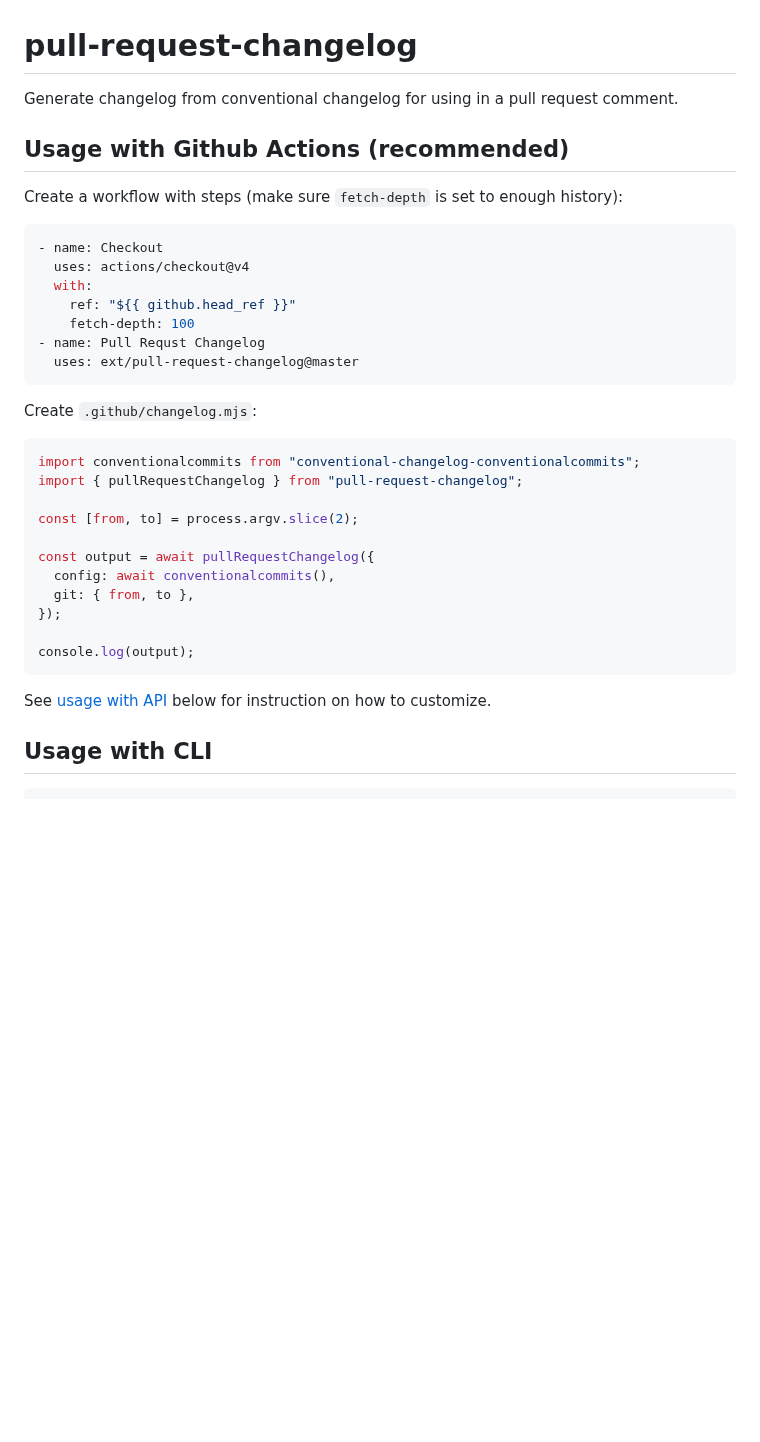
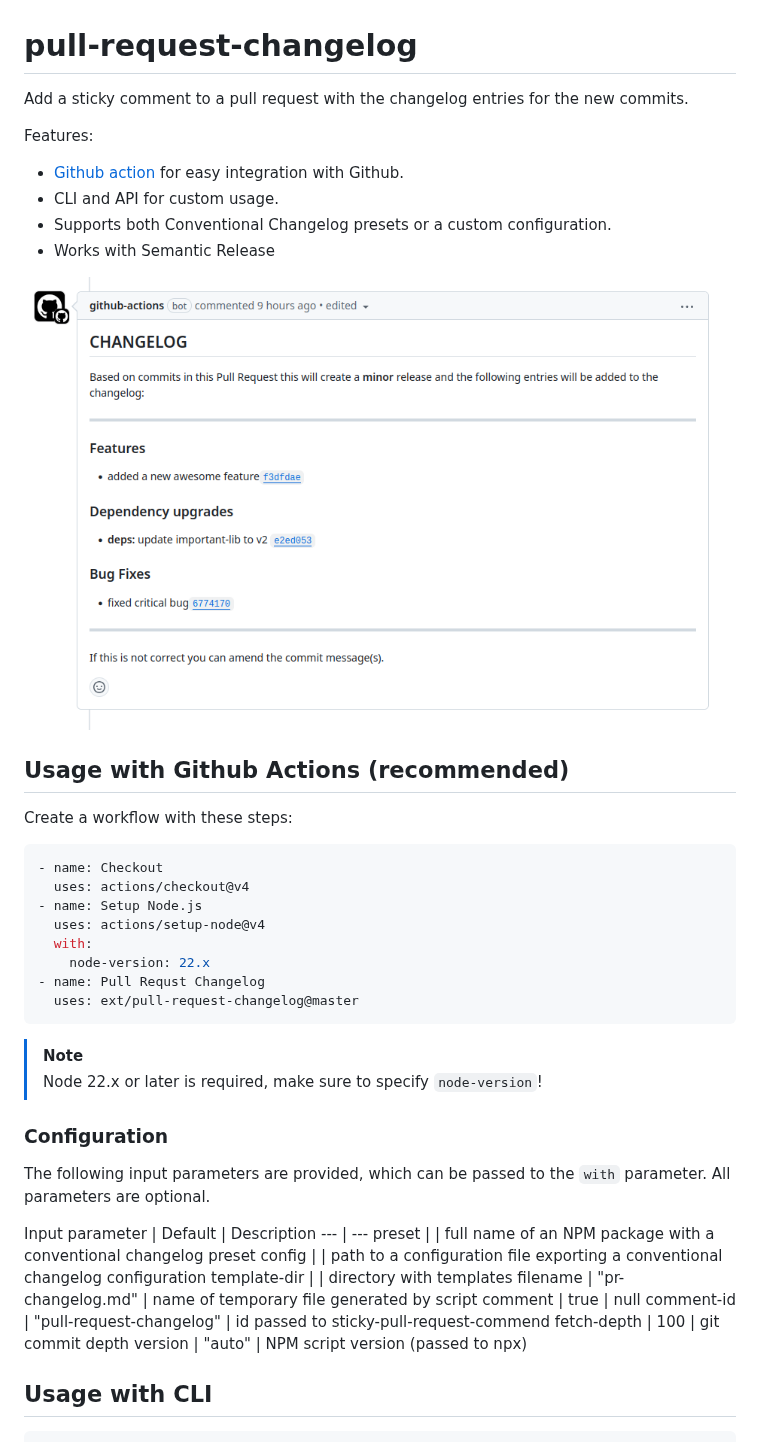
Before and after one commit to ext/pull-request-changelog, a Markdown page: README.md, the part around one of its changes. Drawn GitHub-style; pictures changed too: example-comment.png (added); blank space fills up the shorter version.

Commit message:
docs: update readme

````diff
--- a/README.md
+++ b/README.md
@@ -1,38 +1,54 @@
 # pull-request-changelog
 
-Generate changelog from conventional changelog for using in a pull request comment.
+Add a sticky comment to a pull request with the changelog entries for the new commits.
+
+Features:
+
+- [Github action](https://github.com/marketplace/actions/pull-requst-changelog) for easy integration with Github.
+- CLI and API for custom usage.
+- Supports both Conventional Changelog presets or a custom configuration.
+- Works with Semantic Release
+
+![example comment](example-comment.png)
 
 ## Usage with Github Actions (recommended)
 
-Create a workflow with steps (make sure `fetch-depth` is set to enough history):
+Create a workflow with these steps:
 
 ```yaml
 - name: Checkout
   uses: actions/checkout@v4
+- name: Setup Node.js
+  uses: actions/setup-node@v4
   with:
-    ref: "${{ github.head_ref }}"
-    fetch-depth: 100
+    node-version: 22.x
 - name: Pull Requst Changelog
   uses: ext/pull-request-changelog@master
 ```
 
-Create `.github/changelog.mjs`:
+> [!NOTE]
+> Node 22.x or later is required, make sure to specify `node-version`!
 
-```ts
-import conventionalcommits from "conventional-changelog-conventionalcommits";
-import { pullRequestChangelog } from "pull-request-changelog";
+### Configuration
 
-const [from, to] = process.argv.slice(2);
+The following input parameters are provided, which can be passed to the `with` parameter.
+All parameters are optional.
 
-const output = await pullRequestChangelog({
-  config: await conventionalcommits(),
-  git: { from, to },
-});
+<!-- ACTION INPUTS BEGIN -->
 
-console.log(output);
-```
+<!-- prettier-ignore -->
+Input&nbsp;parameter | Default | Description
+--- | ---
+preset |  | full name of an NPM package with a conventional changelog preset
+config |  | path to a configuration file exporting a conventional changelog configuration
+template-dir |  | directory with templates
+filename | "pr-changelog.md" | name of temporary file generated by script
+comment | true | null
+comment-id | "pull-request-changelog" | id passed to sticky-pull-request-commend
+fetch-depth | 100 | git commit depth
+version | "auto" | NPM script version (passed to npx)
 
-See [usage with API](#usage-with-api) below for instruction on how to customize.
+<!-- ACTION INPUTS END -->
 
 ## Usage with CLI
 
````
Also changed, not shown: other parts of README.md (+29 -0 lines), 4 other files.
